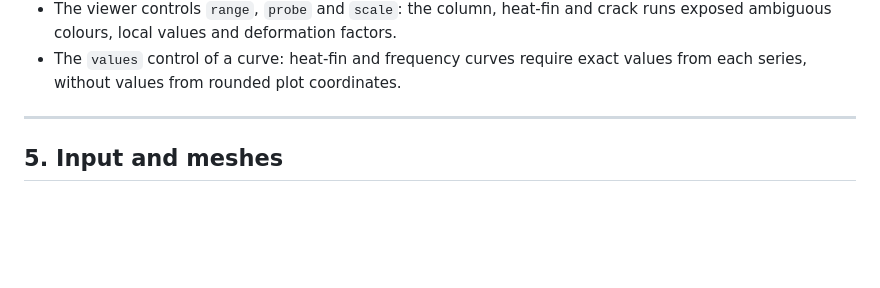
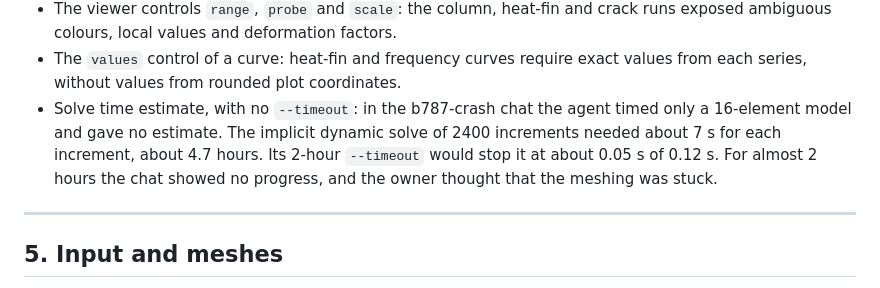
Before and after one commit to yujieteo/femahoy, a Markdown page: DESIGN.md, the part around the change. Rendered like a GitHub page; blank space fills up the shorter version.

Commit message:
feat(fh): make the agent estimate the solve time and end time before a full solve (#174)
* feat(fh): make the agent tell the estimated solve time and end time before each full solve

* no-mistakes(review): Require timing run only for many-increment solves

* no-mistakes(document): Add the reason for the solve time estimate rule

```diff
--- a/DESIGN.md
+++ b/DESIGN.md
@@ -90,6 +90,7 @@ The instructions in agent.md hold no reason, because the agent reads them on eac
 - Mesh trend (`data-mesh-trend`): the flap mesh table exceeded its text panel by 155 pixels.
 - The viewer controls `range`, `probe` and `scale`: the column, heat-fin and crack runs exposed ambiguous colours, local values and deformation factors.
 - The `values` control of a curve: heat-fin and frequency curves require exact values from each series, without values from rounded plot coordinates.
+- Solve time estimate, with no `--timeout`: in the b787-crash chat the agent timed only a 16-element model and gave no estimate. The implicit dynamic solve of 2400 increments needed about 7 s for each increment, about 4.7 hours. Its 2-hour `--timeout` would stop it at about 0.05 s of 0.12 s. For almost 2 hours the chat showed no progress, and the owner thought that the meshing was stuck.
 
 ---
 
```
Also changed, not shown: 1 other file.
